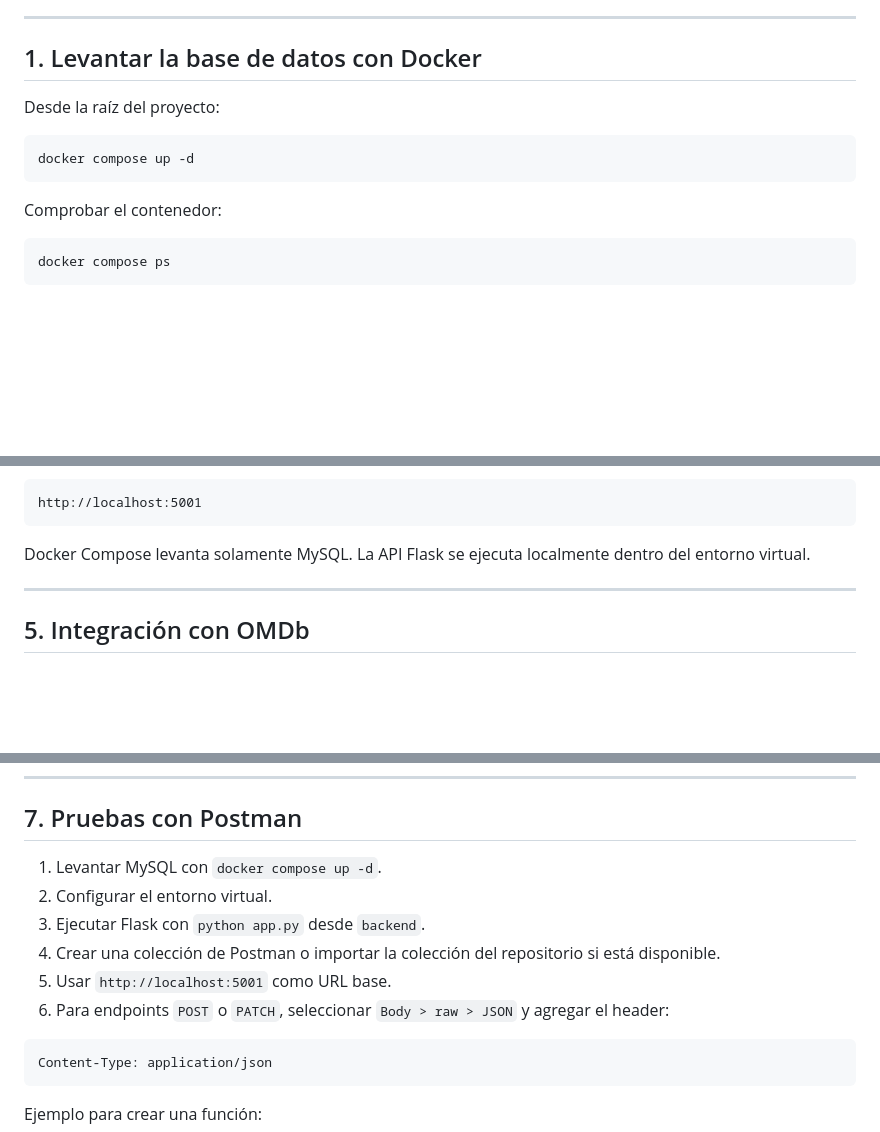
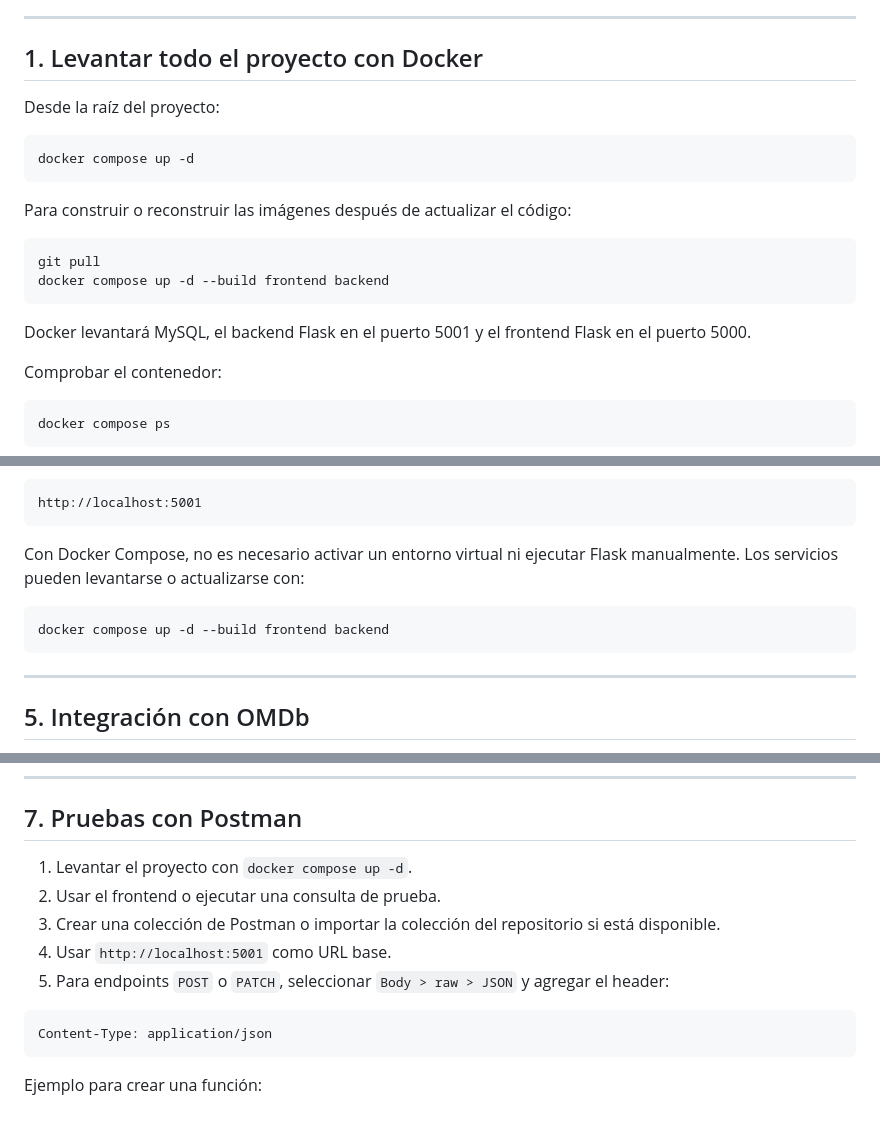
Before and after one commit to gastonroberti12/Get_notas, a Markdown page: README.md, 3 parts joined by grey strips. GitHub-like rendering; blank space fills up the shorter version.

Commit message:
Modifico el readme, reemplazando el uso del entorno por la imagen del docker.

````diff
--- a/README.md
+++ b/README.md
@@ -23,13 +23,22 @@ Trabajo final de la cátedra Lanzillotta.
 
 ---
 
-## 1. Levantar la base de datos con Docker
+## 1. Levantar todo el proyecto con Docker
 
 Desde la raíz del proyecto:
 
 ```powershell
 docker compose up -d
 ```
+
+Para construir o reconstruir las imágenes después de actualizar el código:
+
+```powershell
+git pull
+docker compose up -d --build frontend backend
+```
+
+Docker levantará MySQL, el backend Flask en el puerto 5001 y el frontend Flask en el puerto 5000.
 
 Comprobar el contenedor:
 
@@ -179,7 +188,12 @@ La API queda disponible en:
 http://localhost:5001
 ```
 
-Docker Compose levanta solamente MySQL. La API Flask se ejecuta localmente dentro del entorno virtual.
+Con Docker Compose, no es necesario activar un entorno virtual ni ejecutar Flask manualmente.
+Los servicios pueden levantarse o actualizarse con:
+
+```powershell
+docker compose up -d --build frontend backend
+```
 
 ---
 
@@ -282,12 +296,11 @@ GET /salas?_limit=10&_offset=0
 
 ## 7. Pruebas con Postman
 
-1. Levantar MySQL con `docker compose up -d`.
-2. Configurar el entorno virtual.
-3. Ejecutar Flask con `python app.py` desde `backend`.
-4. Crear una colección de Postman o importar la colección del repositorio si está disponible.
-5. Usar `http://localhost:5001` como URL base.
-6. Para endpoints `POST` o `PATCH`, seleccionar `Body > raw > JSON` y agregar el header:
+1. Levantar el proyecto con `docker compose up -d`.
+2. Usar el frontend o ejecutar una consulta de prueba.
+3. Crear una colección de Postman o importar la colección del repositorio si está disponible.
+4. Usar `http://localhost:5001` como URL base.
+5. Para endpoints `POST` o `PATCH`, seleccionar `Body > raw > JSON` y agregar el header:
 
 ```text
 Content-Type: application/json
````
